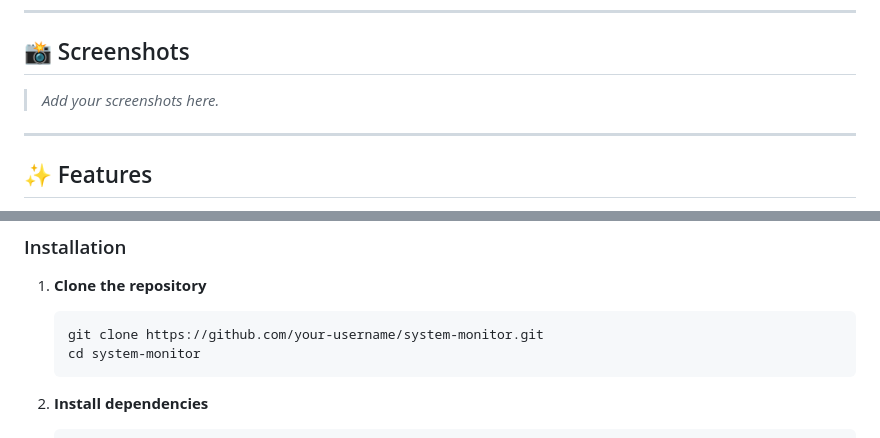
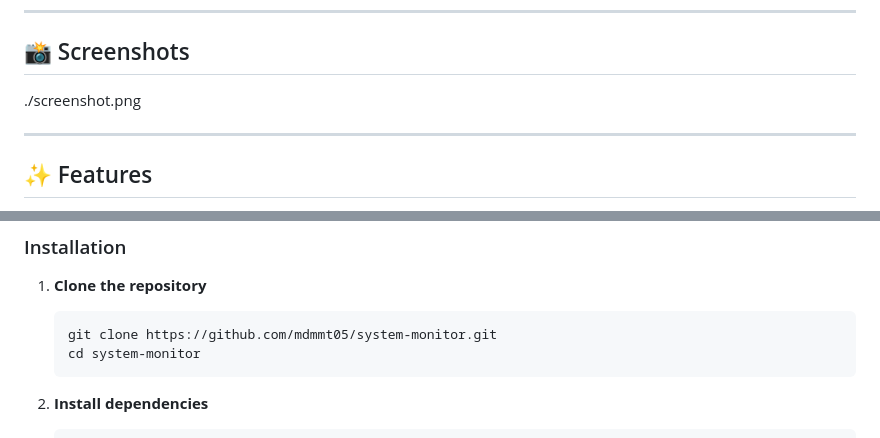
Before and after one commit to mdmmt05/System-Monitor-and-Alert-Engine, a Markdown page: README.md, 2 parts joined by grey strips. Drawn GitHub-style.

````diff
--- a/README.md
+++ b/README.md
@@ -6,7 +6,7 @@ A lightweight, web-based system monitoring dashboard built with Python and Flask
 
 ## 📸 Screenshots
 
-> _Add your screenshots here._
+./screenshot.png
 
 ---
 
@@ -63,7 +63,7 @@ system-monitor/
 1. **Clone the repository**
 
    ```bash
-   git clone https://github.com/your-username/system-monitor.git
+   git clone https://github.com/mdmmt05/system-monitor.git
    cd system-monitor
    ```
 
````
